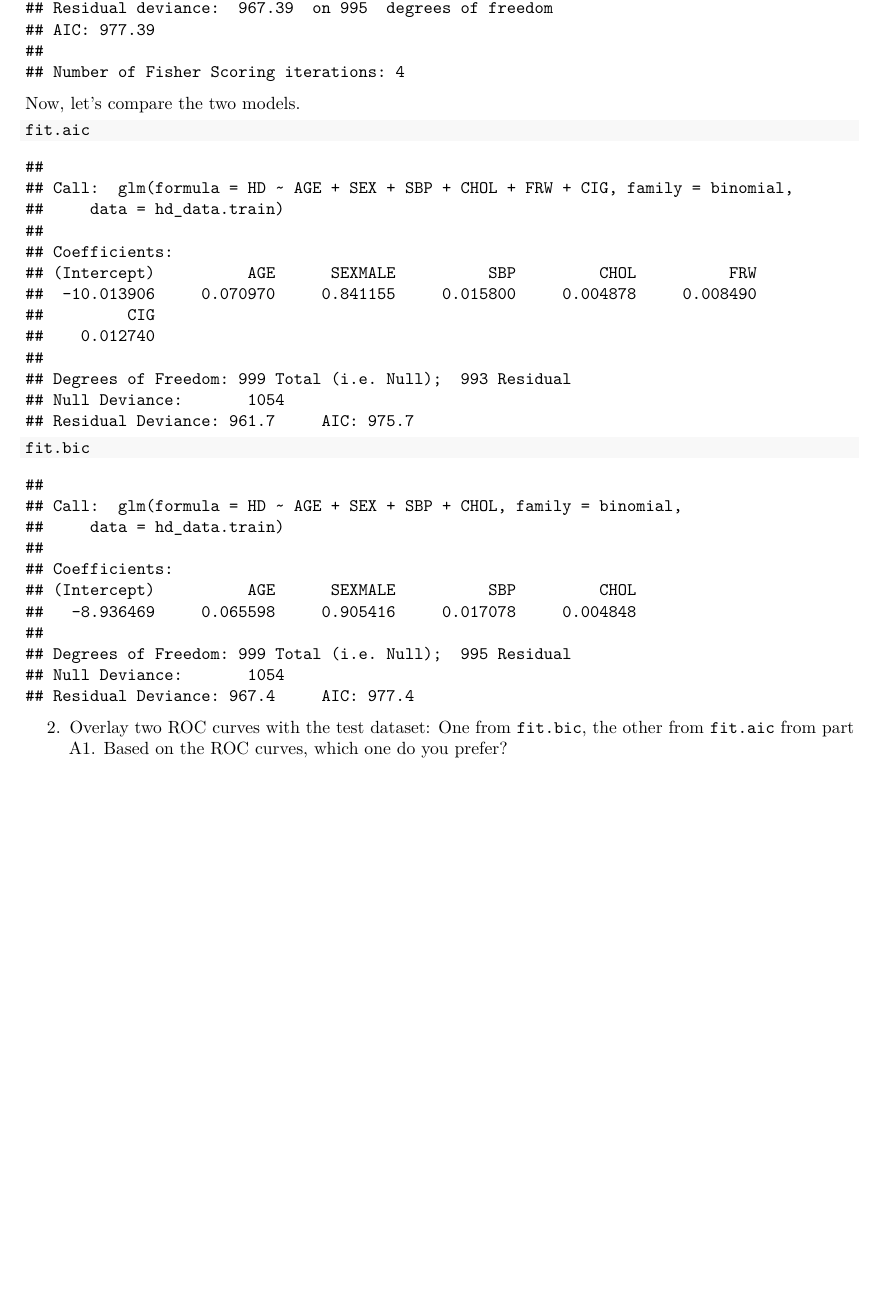
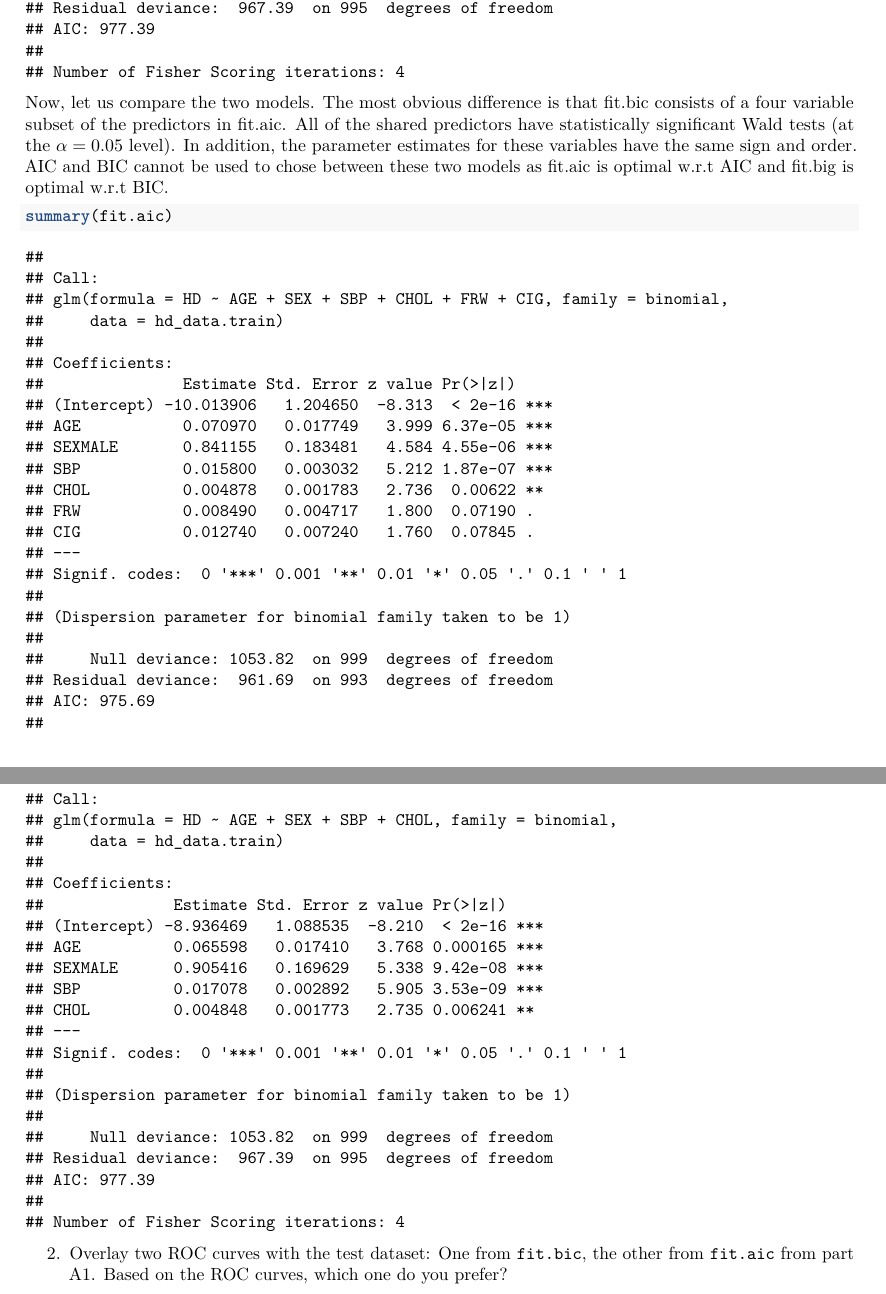
Before and after one commit to BrianNathanWhite/Statistical-Learning-Exercises, an R Markdown document (hw/2/2.Rmd): part of page 5 of 6 before the commit and two parts of pages 5 and 6 of 7 after it, the two joined at a grey line, cut so that both start at the same text, the shorter picture padded with empty space. Rendered offline with R 4.5, knitr and Pandoc, then LaTeX, with nearby package versions; some code elsewhere in the file could not run offline.

Commit message:
Coding problems complete.

````diff
--- a/hw/2/2.Rmd
+++ b/hw/2/2.Rmd
@@ -138,11 +138,11 @@ summary(fit.bic)
 ```
 
 
-Now, let's compare the two models.
+Now, let us compare the two models. The most obvious difference is that fit.bic consists of a four variable subset of the predictors in fit.aic. All of the shared predictors have statistically significant Wald tests (at the $\alpha=0.05$ level). In addition, the parameter estimates for these variables have the same sign and order. AIC and BIC cannot be used to chose between these two models as fit.aic is optimal w.r.t AIC and fit.big is optimal w.r.t BIC.
 
 ```{r comparision of fit.bic to fit.aic}
-fit.aic
-fit.bic
+summary(fit.aic)
+summary(fit.bic)
 ```
 
 2. Overlay two ROC curves with the test dataset: One from `fit.bic`, the other from `fit.aic` from part A1. Based on the ROC curves, which one do you prefer?
````
Also changed, not shown: hw/2/2.html, hw/2/2.pdf, hw/2/2.Rmd (6 more changed lines).
